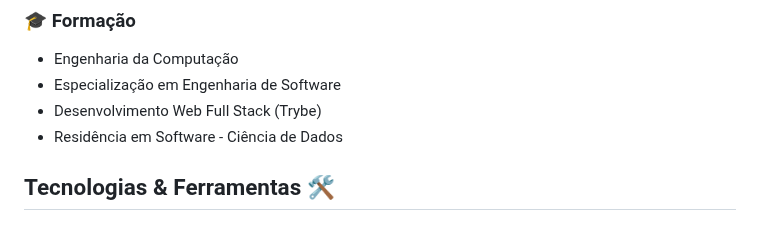
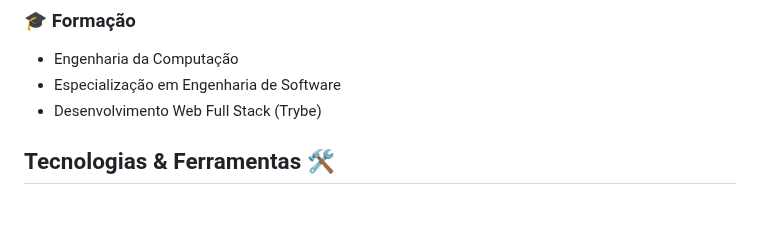
Before and after one commit to matheusqueiroz92/matheusqueiroz92, a Markdown page: README.md, the part around the change. Drawn GitHub-style.

```diff
--- a/README.md
+++ b/README.md
@@ -16,7 +16,6 @@ Desenvolvedor Web Full Stack, Engenheiro da Computação e Especialista em Engen
 - Engenharia da Computação
 - Especialização em Engenharia de Software
 - Desenvolvimento Web Full Stack (Trybe)
-- Residência em Software - Ciência de Dados
 
 
 ## Tecnologias & Ferramentas 🛠️
```
